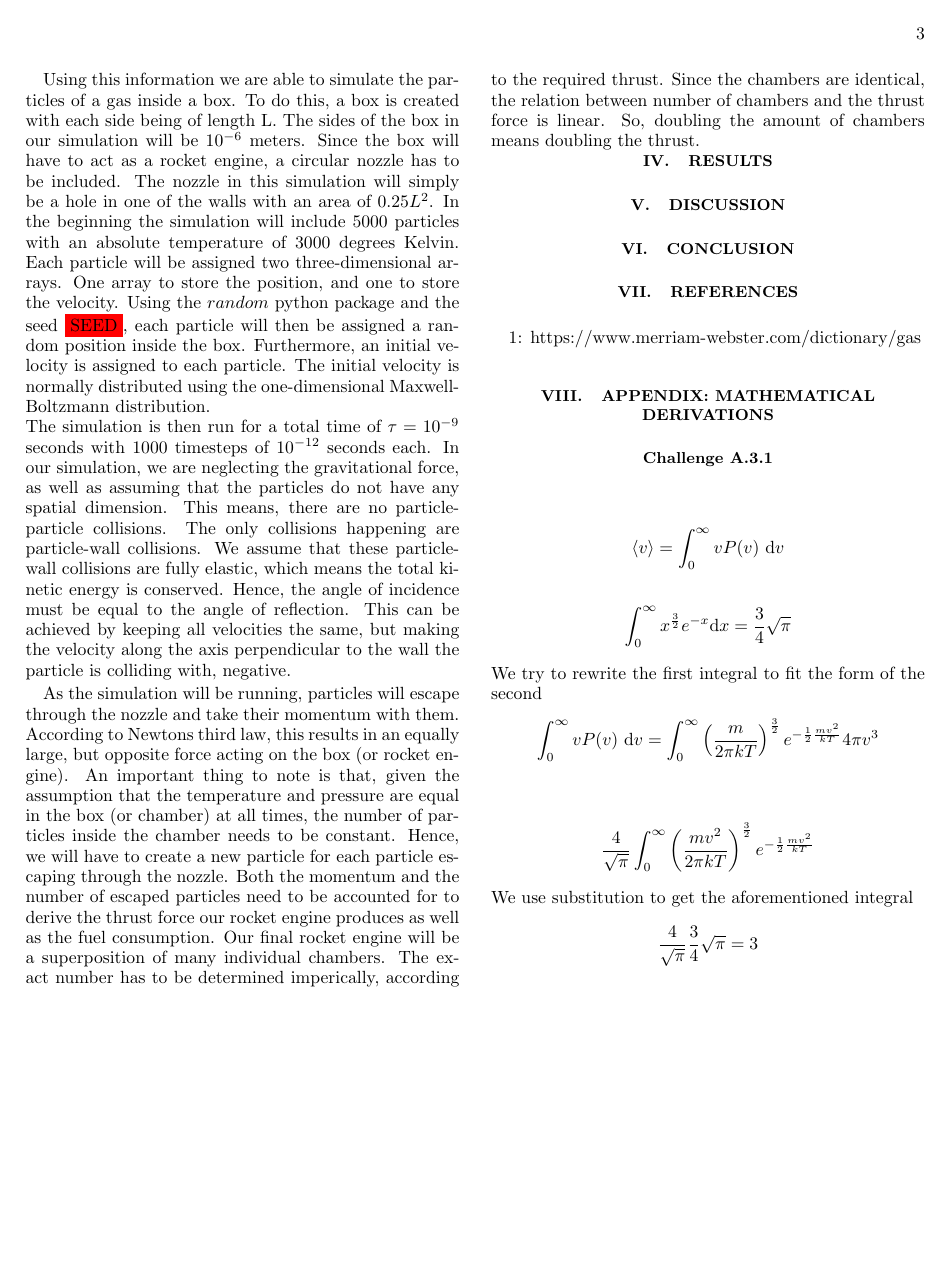
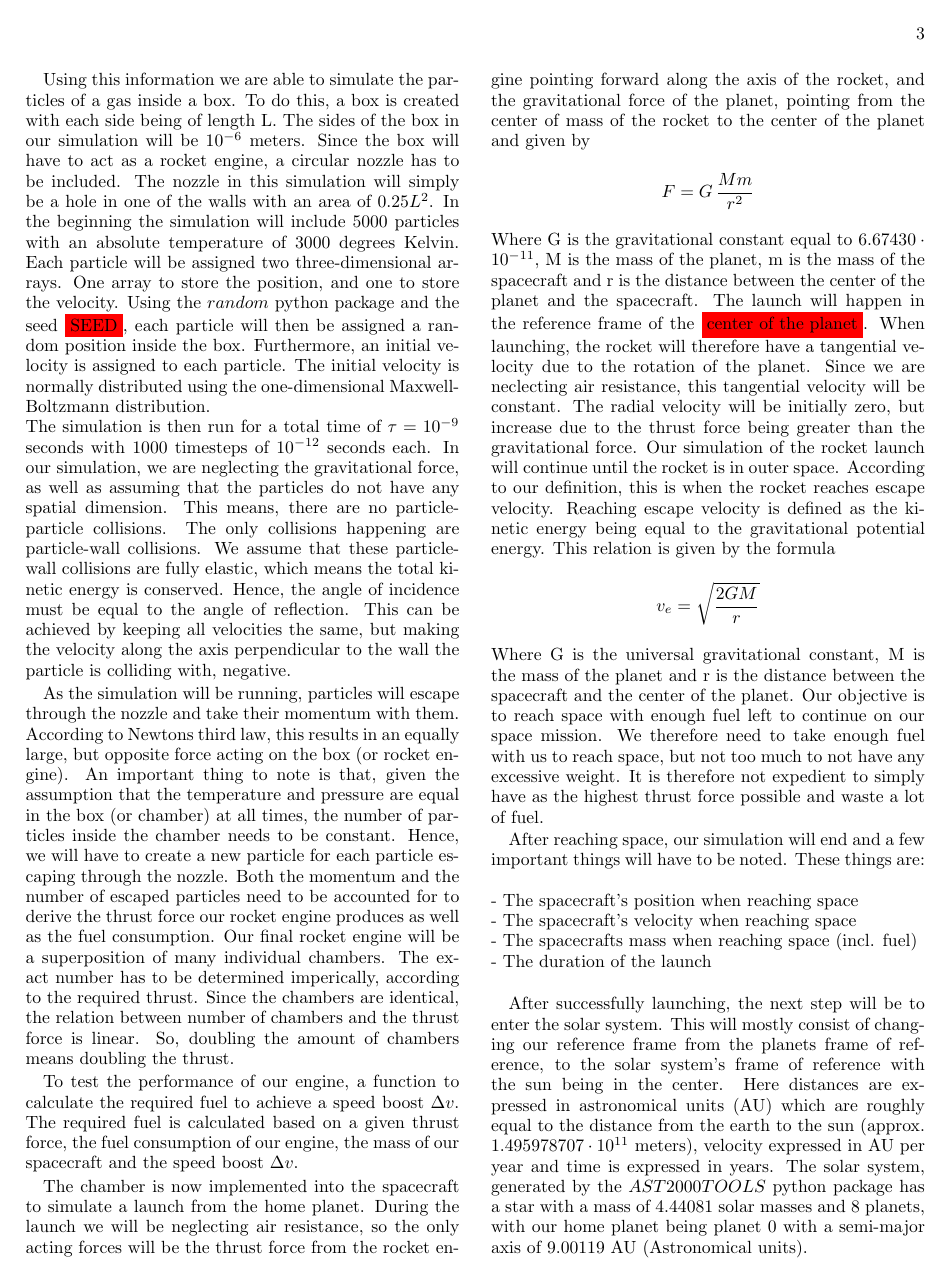
Before and after one commit to Oskar-Idland/AST2000, a LaTeX paper (Project/Part 1/Rocket Engine.tex): page 3 of 3 before the commit and page 3 of 4 after it. The pictures show the PDF file Project/Part 1/Rocket Engine.pdf that the author committed with the source.

Commit message:
Finished Method

```diff
--- a/Project/Part 1/Rocket Engine.tex
+++ b/Project/Part 1/Rocket Engine.tex
@@ -182,7 +182,38 @@ Our final rocket engine will be a superposition of many individual chambers. The
 Since the chambers are identical, the relation between number of chambers and the thrust force is linear.
 So, doubling the amount of chambers means doubling the thrust.
 
+To test the performance of our engine, a function to calculate the required fuel to achieve a speed boost $\Delta v$.
+The required fuel is calculated based on a given thrust force, the fuel consumption of our engine, the mass of our spacecraft and the speed boost $\Delta v$.
 
+The chamber is now implemented into the spacecraft to simulate a launch from the home planet.
+During the launch we will be neglecting air resistance, so the only acting forces will be the thrust force from the rocket engine pointing forward along the axis of the rocket, and the gravitational force of the planet, pointing from the center of mass of the rocket to the center of the planet and given by
+\begin{align*}
+    F = G\,\frac{Mm}{r^2}
+\end{align*}
+Where G is the gravitational constant equal to $6.67430 \cdot 10^{-11}$, M is the mass of the planet, m is the mass of the spacecraft and r is the distance between the center of the planet and the spacecraft.
+The launch will happen in the reference frame of the \colorbox{red}{center of the planet}.
+When launching, the rocket will therefore have a tangential velocity due to the rotation of the planet. Since we are neclecting air resistance, this tangential velocity will be constant.
+The radial velocity will be initially zero, but increase due to the thrust force being greater than the gravitational force.
+Our simulation of the rocket launch will continue until the rocket is in outer space. According to our definition, this is when the rocket reaches escape velocity.
+Reaching escape velocity is defined as the kinetic energy being equal to the gravitational potential energy. This relation is given by the formula
+\begin{align*}
+    v_e = \sqrt{\frac{2GM}{r}}
+\end{align*}
+Where G is the universal gravitational constant, M is the mass of the planet and r is the distance between the spacecraft and the center of the planet.
+Our objective is to reach space with enough fuel left to continue on our space mission.
+We therefore need to take enough fuel with us to reach space, but not too much to not have any excessive weight.
+It is therefore not expedient to simply have as the highest thrust force possible and waste a lot of fuel.
+
+After reaching space, our simulation will end and a few important things will have to be noted. These things are:\\\\
+- The spacecraft's position when reaching space\\
+- The spacecraft's velocity when reaching space\\
+- The spacecrafts mass when reaching space (incl. fuel)\\
+- The duration of the launch\\
+
+After successfully launching, the next step will be to enter the solar system.
+This will mostly consist of changing our reference frame from the planets frame of reference, to the solar system's frame of reference with the sun being in the center.
+Here distances are expressed in astronomical units (AU) which are roughly equal to the distance from the earth to the sun (approx. $1.495978707 \cdot 10^{11}$ meters), velocity expressed in AU per year and time is expressed in years.
+The solar system, generated by the $AST2000TOOLS$ python package has a star with a mass of 4.44081 solar masses and 8 planets, with our home planet being planet 0 with a semi-major axis of 9.00119 AU (Astronomical units).
 
 \section{Results}
 \section{Discussion}
```
Also changed, not shown: Project/Part 1/Rocket Engine.pdf, 4 other files.
